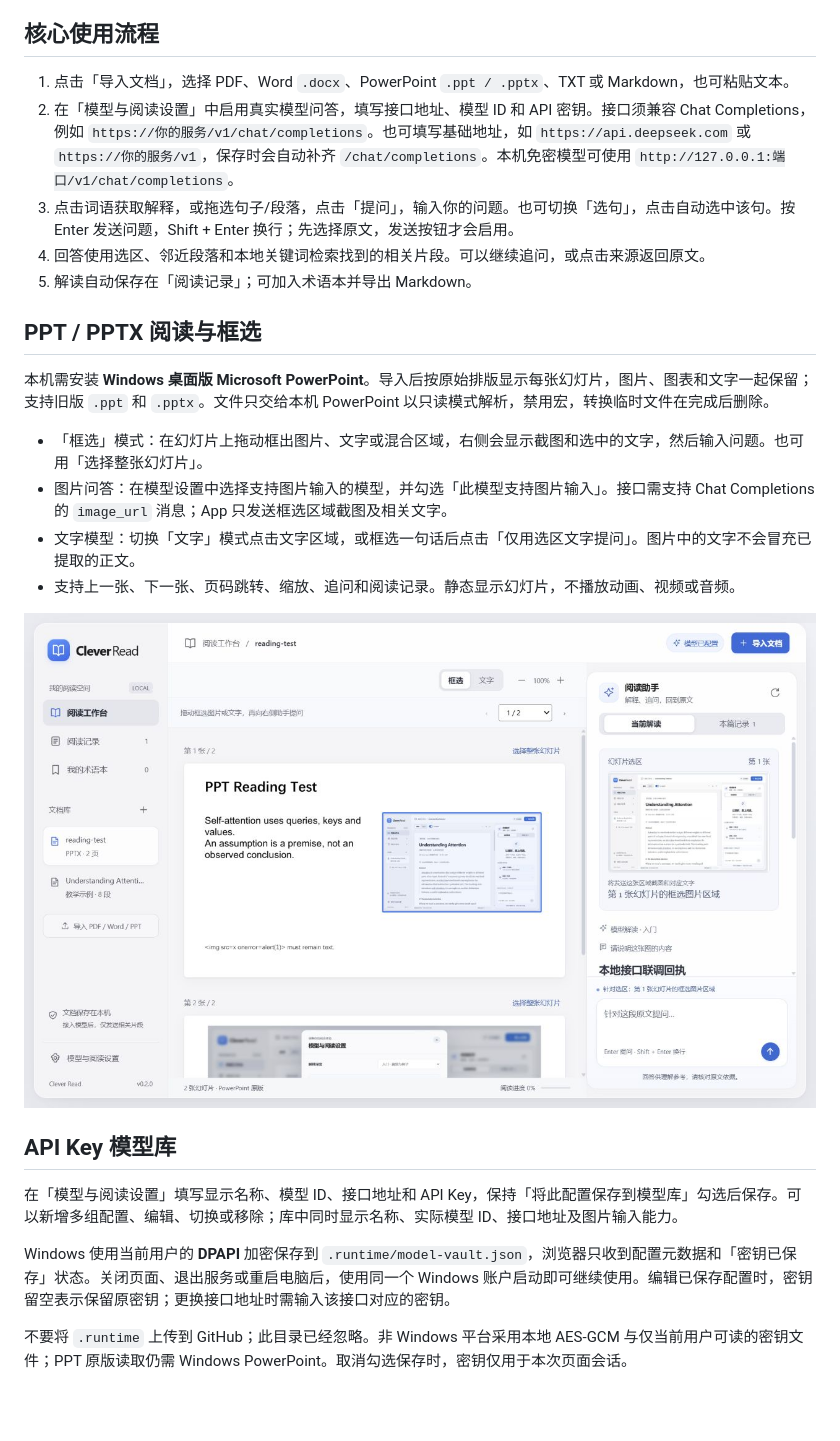
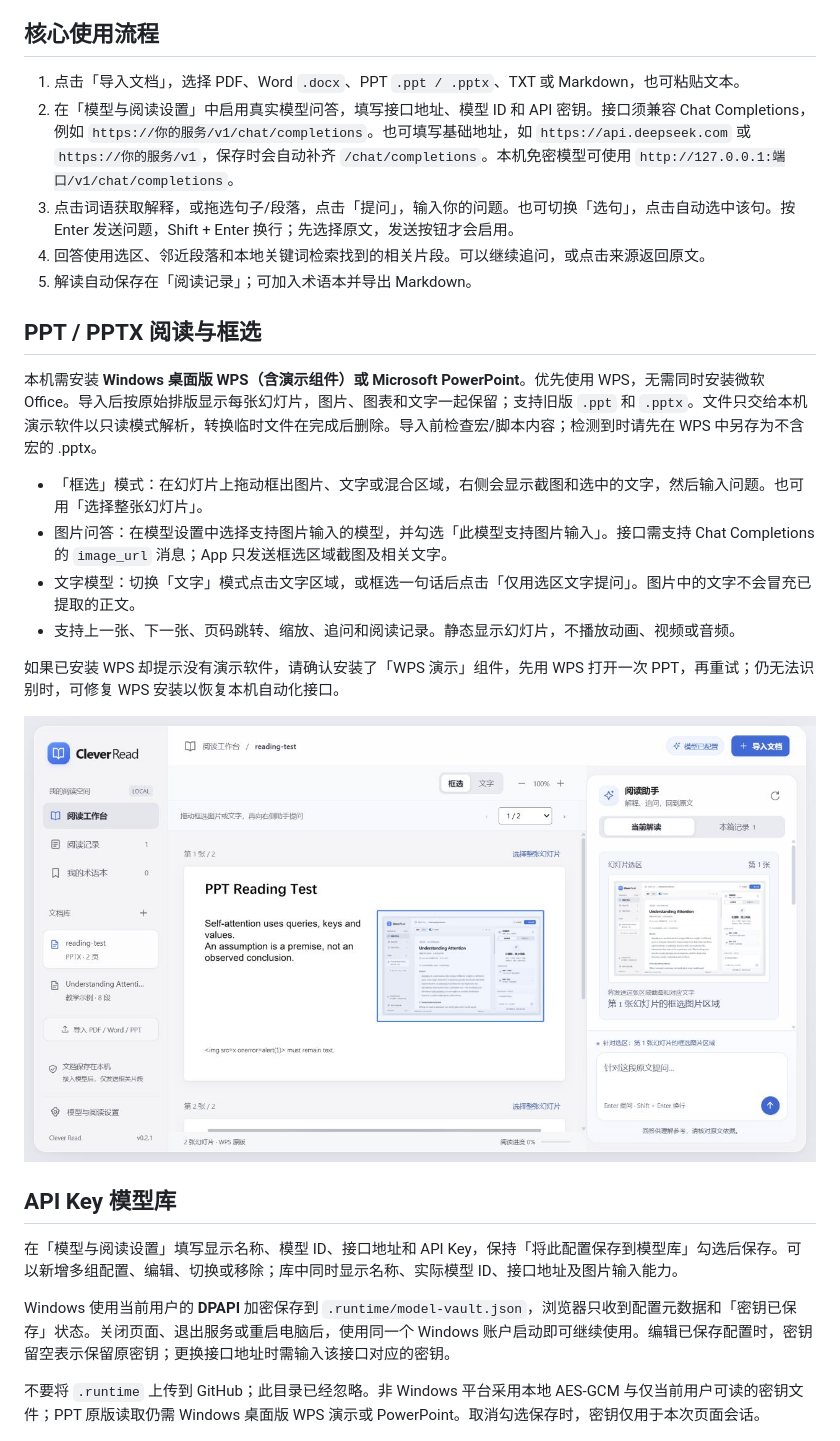
Before and after one commit to CharTroye/Clever-Read, a Markdown page: README.md, the part around one of its changes. GitHub-like rendering; pictures changed too: screenshots/clever-read-wps.png (added); blank space fills up the shorter version.

```diff
--- a/README.md
+++ b/README.md
@@ -20,7 +20,7 @@ node server.mjs
 
 ## 核心使用流程
 
-1. 点击「导入文档」，选择 PDF、Word `.docx`、PowerPoint `.ppt / .pptx`、TXT 或 Markdown，也可粘贴文本。
+1. 点击「导入文档」，选择 PDF、Word `.docx`、PPT `.ppt / .pptx`、TXT 或 Markdown，也可粘贴文本。
 2. 在「模型与阅读设置」中启用真实模型问答，填写接口地址、模型 ID 和 API 密钥。接口须兼容 Chat Completions，例如 `https://你的服务/v1/chat/completions`。也可填写基础地址，如 `https://api.deepseek.com` 或 `https://你的服务/v1`，保存时会自动补齐 `/chat/completions`。本机免密模型可使用 `http://127.0.0.1:端口/v1/chat/completions`。
 3. 点击词语获取解释，或拖选句子/段落，点击「提问」，输入你的问题。也可切换「选句」，点击自动选中该句。按 Enter 发送问题，Shift + Enter 换行；先选择原文，发送按钮才会启用。
 4. 回答使用选区、邻近段落和本地关键词检索找到的相关片段。可以继续追问，或点击来源返回原文。
@@ -28,14 +28,16 @@ node server.mjs
 
 ## PPT / PPTX 阅读与框选
 
-本机需安装 **Windows 桌面版 Microsoft PowerPoint**。导入后按原始排版显示每张幻灯片，图片、图表和文字一起保留；支持旧版 `.ppt` 和 `.pptx`。文件只交给本机 PowerPoint 以只读模式解析，禁用宏，转换临时文件在完成后删除。
+本机需安装 **Windows 桌面版 WPS（含演示组件）或 Microsoft PowerPoint**。优先使用 WPS，无需同时安装微软 Office。导入后按原始排版显示每张幻灯片，图片、图表和文字一起保留；支持旧版 `.ppt` 和 `.pptx`。文件只交给本机演示软件以只读模式解析，转换临时文件在完成后删除。导入前检查宏/脚本内容；检测到时请先在 WPS 中另存为不含宏的 .pptx。
 
 - 「框选」模式：在幻灯片上拖动框出图片、文字或混合区域，右侧会显示截图和选中的文字，然后输入问题。也可用「选择整张幻灯片」。
 - 图片问答：在模型设置中选择支持图片输入的模型，并勾选「此模型支持图片输入」。接口需支持 Chat Completions 的 `image_url` 消息；App 只发送框选区域截图及相关文字。
 - 文字模型：切换「文字」模式点击文字区域，或框选一句话后点击「仅用选区文字提问」。图片中的文字不会冒充已提取的正文。
 - 支持上一张、下一张、页码跳转、缩放、追问和阅读记录。静态显示幻灯片，不播放动画、视频或音频。
 
-![PPT 框选提问示例，使用本地模拟接口验证](screenshots/clever-read-ppt.png)
+如果已安装 WPS 却提示没有演示软件，请确认安装了「WPS 演示」组件，先用 WPS 打开一次 PPT，再重试；仍无法识别时，可修复 WPS 安装以恢复本机自动化接口。
+
+![WPS 幻灯片框选提问，使用本地模拟接口验证](screenshots/clever-read-wps.png)
 
 ## API Key 模型库
 
@@ -43,7 +45,7 @@ node server.mjs
 
 Windows 使用当前用户的 **DPAPI** 加密保存到 `.runtime/model-vault.json`，浏览器只收到配置元数据和「密钥已保存」状态。关闭页面、退出服务或重启电脑后，使用同一个 Windows 账户启动即可继续使用。编辑已保存配置时，密钥留空表示保留原密钥；更换接口地址时需输入该接口对应的密钥。
 
-不要将 `.runtime` 上传到 GitHub；此目录已经忽略。非 Windows 平台采用本地 AES-GCM 与仅当前用户可读的密钥文件；PPT 原版读取仍需 Windows PowerPoint。取消勾选保存时，密钥仅用于本次页面会话。
+不要将 `.runtime` 上传到 GitHub；此目录已经忽略。非 Windows 平台采用本地 AES-GCM 与仅当前用户可读的密钥文件；PPT 原版读取仍需 Windows 桌面版 WPS 演示或 PowerPoint。取消勾选保存时，密钥仅用于本次页面会话。
 
 ![API 模型库，展示两组测试配置](screenshots/clever-read-model-library.png)
 
```
Also changed, not shown: other parts of README.md (+11 -3 lines), 8 other files.
